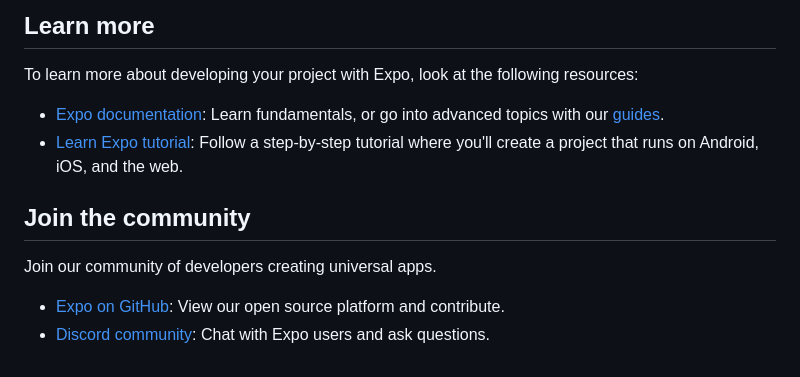
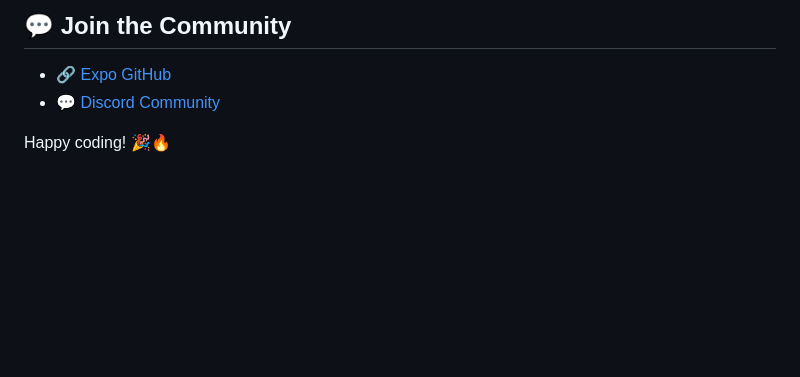
Before and after one commit to HYNA42/tweetly, a Markdown page: README.md, the part around the change printed below. GitHub-like rendering; blank space fills up the shorter version.

```diff
--- a/README.md
+++ b/README.md
@@ -37,17 +52,6 @@ This command will move the starter code to the **app-example** directory and cre
 
-## Learn more
+## 💬 Join the Community
+- 🔗 [Expo GitHub](https://github.com/expo/expo)
+- 💬 [Discord Community](https://chat.expo.dev)
 
-To learn more about developing your project with Expo, look at the following resources:
-
-- [Expo documentation](https://docs.expo.dev/): Learn fundamentals, or go into advanced topics with our [guides](https://docs.expo.dev/guides).
-- [Learn Expo tutorial](https://docs.expo.dev/tutorial/introduction/): Follow a step-by-step tutorial where you'll create a project that runs on Android, iOS, and the web.
-
-## Join the community
-
-Join our community of developers creating universal apps.
-
-- [Expo on GitHub](https://github.com/expo/expo): View our open source platform and contribute.
-- [Discord community](https://chat.expo.dev): Chat with Expo users and ask questions.
-
-
- <!-- cd D:\IT\JAVASCRIPT\REACT_NATIVE\tweetly -->
+Happy coding! 🎉🔥
```
Also changed, not shown: other parts of README.md (+38 -23 lines), assets/images/AppTweetList.png (added).
